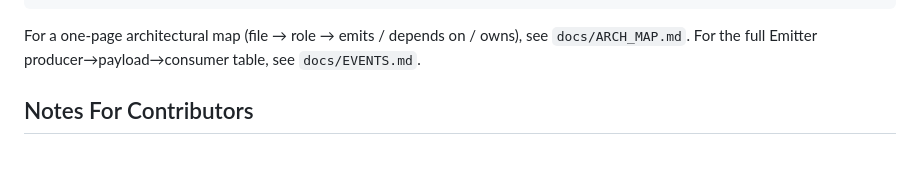
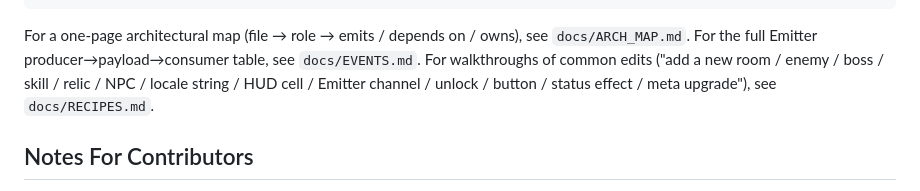
Before and after one commit to Aidar002/RpgLikeDurkest, a Markdown page: README.md, the part around the change. GitHub-like rendering; blank space fills up the shorter version.

````diff
--- a/README.md
+++ b/README.md
@@ -78,7 +78,7 @@ src/
 └── data/                   # GameConfig.ts, Enemies.ts, Bosses.ts, EnemyTextConfig.ts (see docs/CONFIG_GUIDE.md)
 ```
 
-For a one-page architectural map (file → role → emits / depends on / owns), see `docs/ARCH_MAP.md`. For the full Emitter producer→payload→consumer table, see `docs/EVENTS.md`.
+For a one-page architectural map (file → role → emits / depends on / owns), see `docs/ARCH_MAP.md`. For the full Emitter producer→payload→consumer table, see `docs/EVENTS.md`. For walkthroughs of common edits ("add a new room / enemy / boss / skill / relic / NPC / locale string / HUD cell / Emitter channel / unlock / button / status effect / meta upgrade"), see `docs/RECIPES.md`.
 
 ## Notes For Contributors
 
````
Also changed, not shown: AI_CONTEXT.md (+13 -2 lines), docs/RECIPES.md (added, +291 -0 lines).
